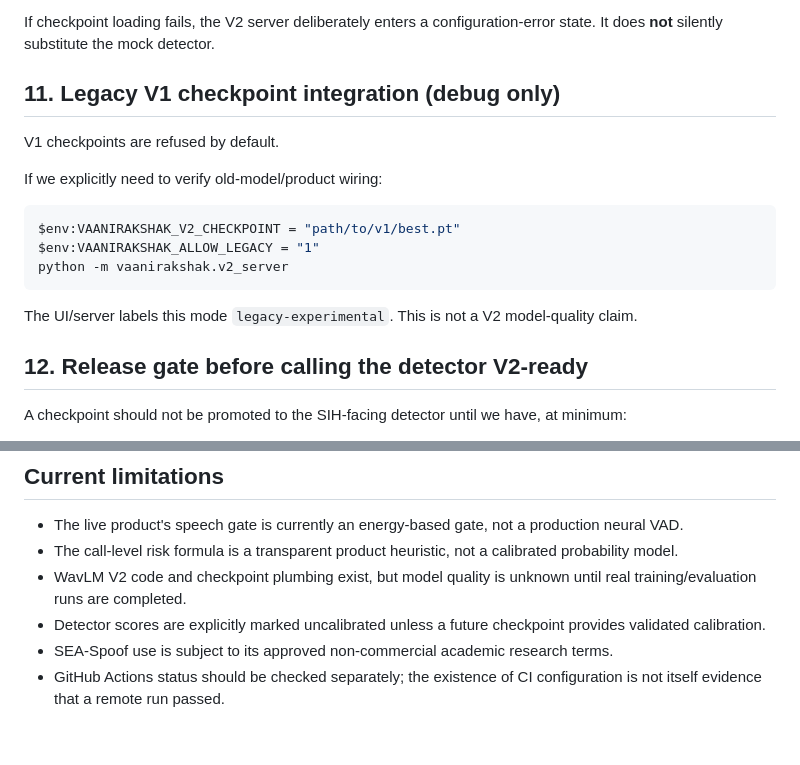
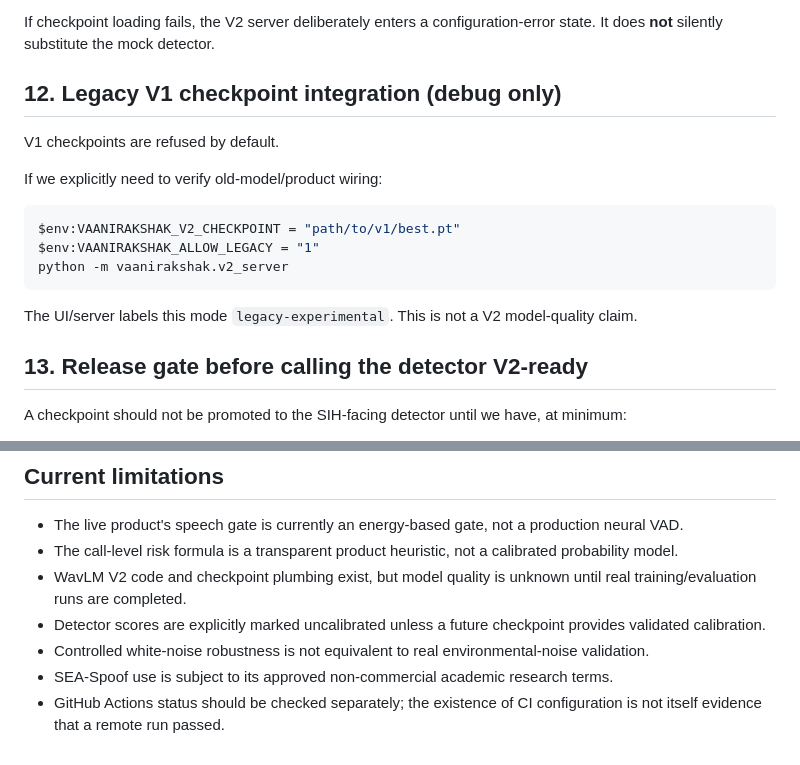
Before and after one commit to YAGYASALWAN/VaaniRakshak-AI, a Markdown page: docs/VAANIRAKSHAK_V2_RUNBOOK.md, 2 parts joined by grey strips. GitHub-like rendering.

```diff
--- a/docs/VAANIRAKSHAK_V2_RUNBOOK.md
+++ b/docs/VAANIRAKSHAK_V2_RUNBOOK.md
@@ -287,7 +350,7 @@ The status panel should now report a trained detector rather than MOCK mode.
 
 If checkpoint loading fails, the V2 server deliberately enters a configuration-error state. It does **not** silently substitute the mock detector.
 
-## 11. Legacy V1 checkpoint integration (debug only)
+## 12. Legacy V1 checkpoint integration (debug only)
 
 V1 checkpoints are refused by default.
 
@@ -301,7 +364,7 @@ python -m vaanirakshak.v2_server
 
 The UI/server labels this mode `legacy-experimental`. This is not a V2 model-quality claim.
 
-## 12. Release gate before calling the detector V2-ready
+## 13. Release gate before calling the detector V2-ready
 
 A checkpoint should not be promoted to the SIH-facing detector until we have, at minimum:
 
@@ -322,5 +385,6 @@ A checkpoint should not be promoted to the SIH-facing detector until we have, at
 - The call-level risk formula is a transparent product heuristic, not a calibrated probability model.
 - WavLM V2 code and checkpoint plumbing exist, but model quality is unknown until real training/evaluation runs are completed.
 - Detector scores are explicitly marked uncalibrated unless a future checkpoint provides validated calibration.
+- Controlled white-noise robustness is not equivalent to real environmental-noise validation.
 - SEA-Spoof use is subject to its approved non-commercial academic research terms.
 - GitHub Actions status should be checked separately; the existence of CI configuration is not itself evidence that a remote run passed.
```
Also changed, not shown: other parts of docs/VAANIRAKSHAK_V2_RUNBOOK.md (+64 -1 lines).
